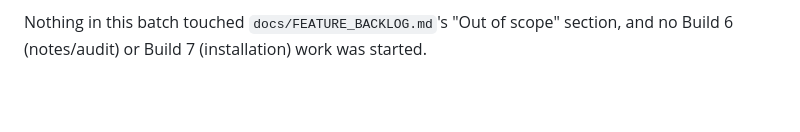
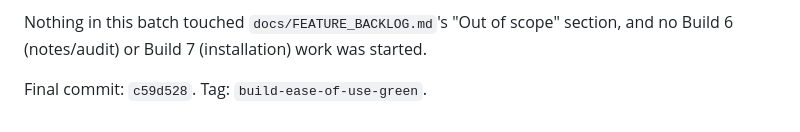
Before and after one commit to Niall-the-Vile/837-claim-viewer, a Markdown page: docs/BUILD_LOG.md, the part around the change. Drawn GitHub-style; blank space fills up the shorter version.

Commit message:
Ease-of-use batch: record commit SHA in BUILD_LOG.md
Co-Authored-By: Claude Sonnet 5 <noreply@anthropic.com>

```diff
--- a/docs/BUILD_LOG.md
+++ b/docs/BUILD_LOG.md
@@ -1738,3 +1738,5 @@ None — item 6 is renderer-only.
 Nothing in this batch touched `docs/FEATURE_BACKLOG.md`'s "Out of scope"
 section, and no Build 6 (notes/audit) or Build 7 (installation) work was
 started.
+
+Final commit: `c59d528`. Tag: `build-ease-of-use-green`.
```
